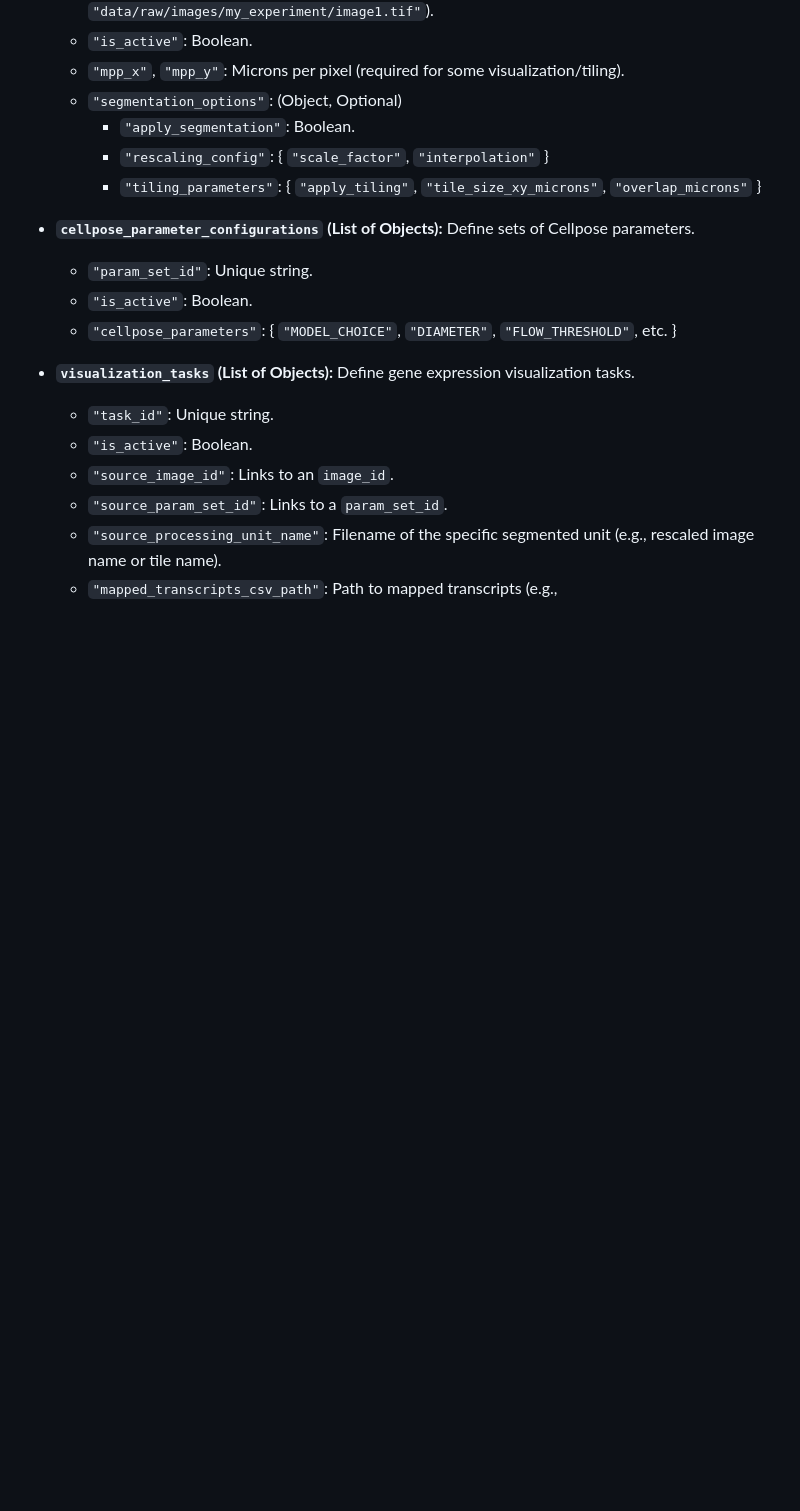
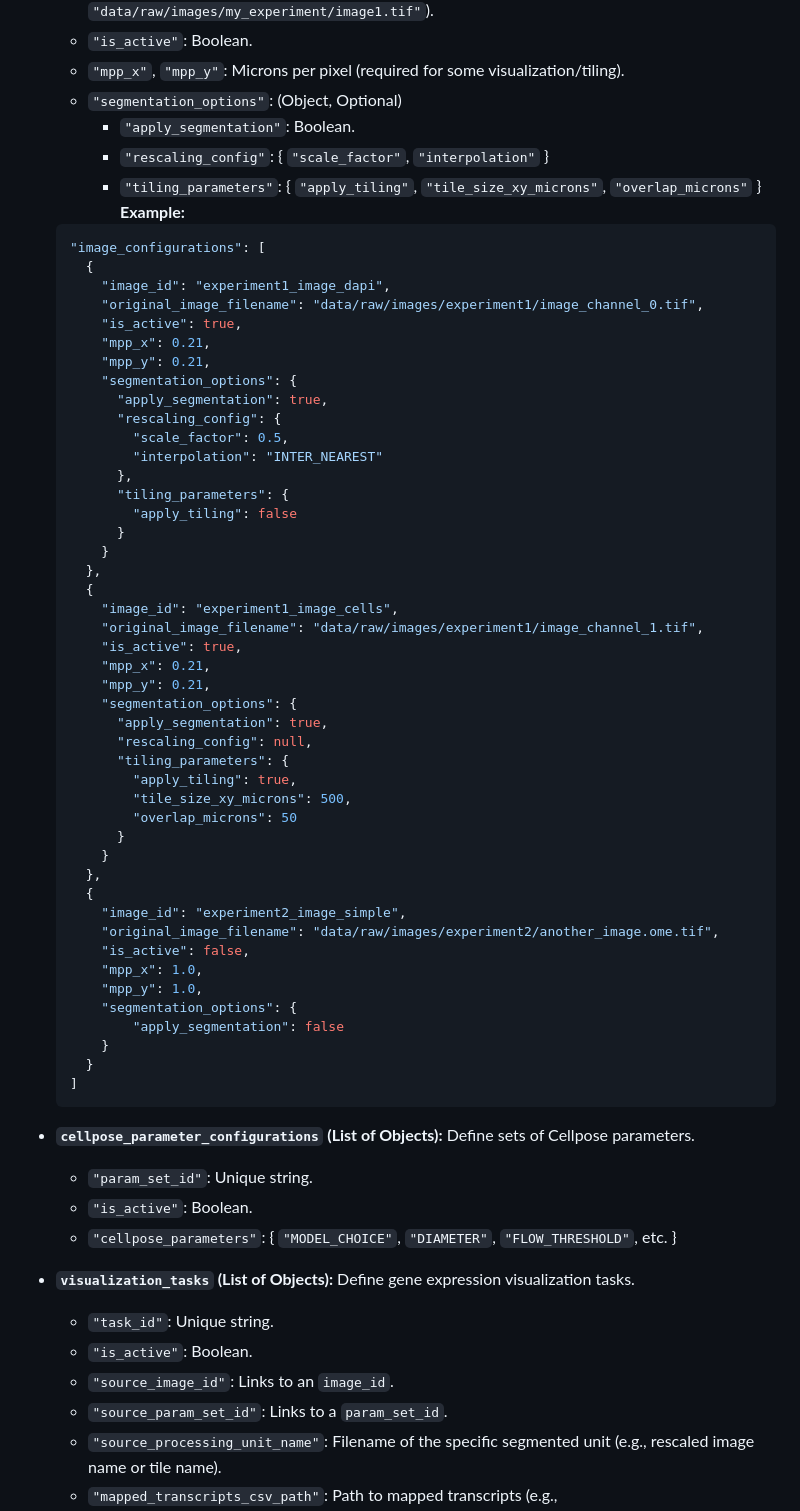
Before and after one commit to thiagomaf/PYcellsegmentation, a Markdown page: README.md, the part around the change. GitHub-like rendering; blank space fills up the shorter version.

````diff
--- a/README.md
+++ b/README.md
@@ -170,6 +170,54 @@ This is the main control file, located in the project root. Update it to point t
         *   `"apply_segmentation"`: Boolean.
         *   `"rescaling_config"`: { `"scale_factor"`, `"interpolation"` }
         *   `"tiling_parameters"`: { `"apply_tiling"`, `"tile_size_xy_microns"`, `"overlap_microns"` }
+    **Example:**
+    ```json
+    "image_configurations": [
+      {
+        "image_id": "experiment1_image_dapi",
+        "original_image_filename": "data/raw/images/experiment1/image_channel_0.tif",
+        "is_active": true,
+        "mpp_x": 0.21,
+        "mpp_y": 0.21,
+        "segmentation_options": {
+          "apply_segmentation": true,
+          "rescaling_config": {
+            "scale_factor": 0.5,
+            "interpolation": "INTER_NEAREST"
+          },
+          "tiling_parameters": {
+            "apply_tiling": false
+          }
+        }
+      },
+      {
+        "image_id": "experiment1_image_cells",
+        "original_image_filename": "data/raw/images/experiment1/image_channel_1.tif",
+        "is_active": true,
+        "mpp_x": 0.21,
+        "mpp_y": 0.21,
+        "segmentation_options": {
+          "apply_segmentation": true,
+          "rescaling_config": null,
+          "tiling_parameters": {
+            "apply_tiling": true,
+            "tile_size_xy_microns": 500,
+            "overlap_microns": 50
+          }
+        }
+      },
+      {
+        "image_id": "experiment2_image_simple",
+        "original_image_filename": "data/raw/images/experiment2/another_image.ome.tif",
+        "is_active": false,
+        "mpp_x": 1.0,
+        "mpp_y": 1.0,
+        "segmentation_options": {
+            "apply_segmentation": false
+        }
+      }
+    ]
+    ```
 
 *   **`cellpose_parameter_configurations` (List of Objects):**
     Define sets of Cellpose parameters.
````
